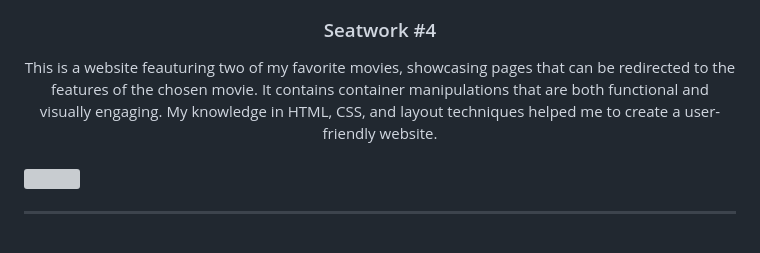
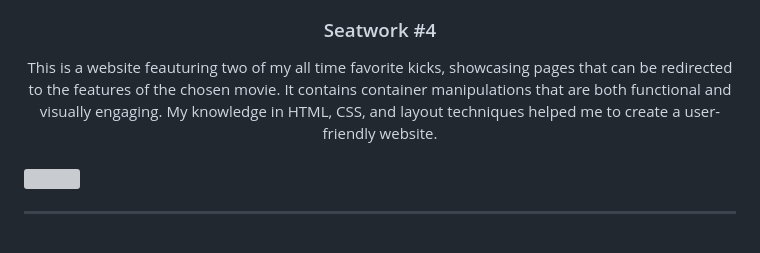
Before and after one commit to suhnity/WD-Buban-Seatwork-4-main, a Markdown page: readme.md, the part around the change. GitHub-like rendering; grey boxes are pictures that could not be loaded.

Commit message:
docs(readme) update overview

```diff
--- a/readme.md
+++ b/readme.md
@@ -13,7 +13,7 @@
 </div>
 <!-- TODO: Make a short description -->
 <div align="center">
-This is a website feauturing two of my favorite movies, showcasing pages that can be redirected to the features of the chosen movie. It contains container manipulations that are both functional and visually engaging. My knowledge in HTML, CSS, and layout techniques helped me to create a user-friendly website.
+This is a website feauturing two of my all time favorite kicks, showcasing pages that can be redirected to the features of the chosen movie. It contains container manipulations that are both functional and visually engaging. My knowledge in HTML, CSS, and layout techniques helped me to create a user-friendly website.
 </div>
 
 <br />
```
